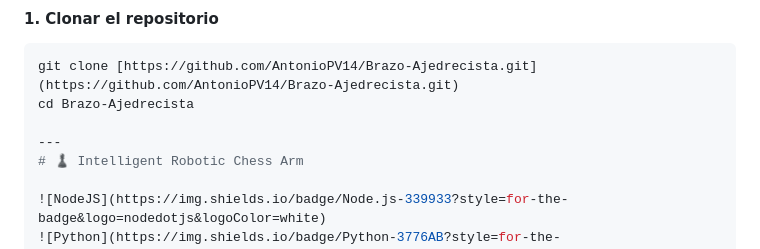
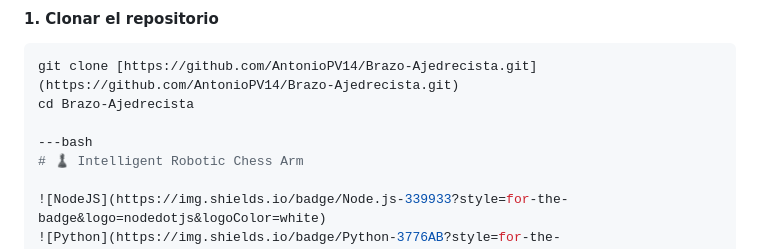
Before and after one commit to AntonioPV14/Brazo-Ajedrecista, a Markdown page: README.md, the part around the change. Rendered like a GitHub page.

```diff
--- a/README.md
+++ b/README.md
@@ -87,7 +87,7 @@ Los modelos tridimensionales del diseño mecánico están disponibles en la carp
 git clone [https://github.com/AntonioPV14/Brazo-Ajedrecista.git](https://github.com/AntonioPV14/Brazo-Ajedrecista.git)
 cd Brazo-Ajedrecista
 
----
+---bash
 # ♟️ Intelligent Robotic Chess Arm
 
 ![NodeJS](https://img.shields.io/badge/Node.js-339933?style=for-the-badge&logo=nodedotjs&logoColor=white)
```
